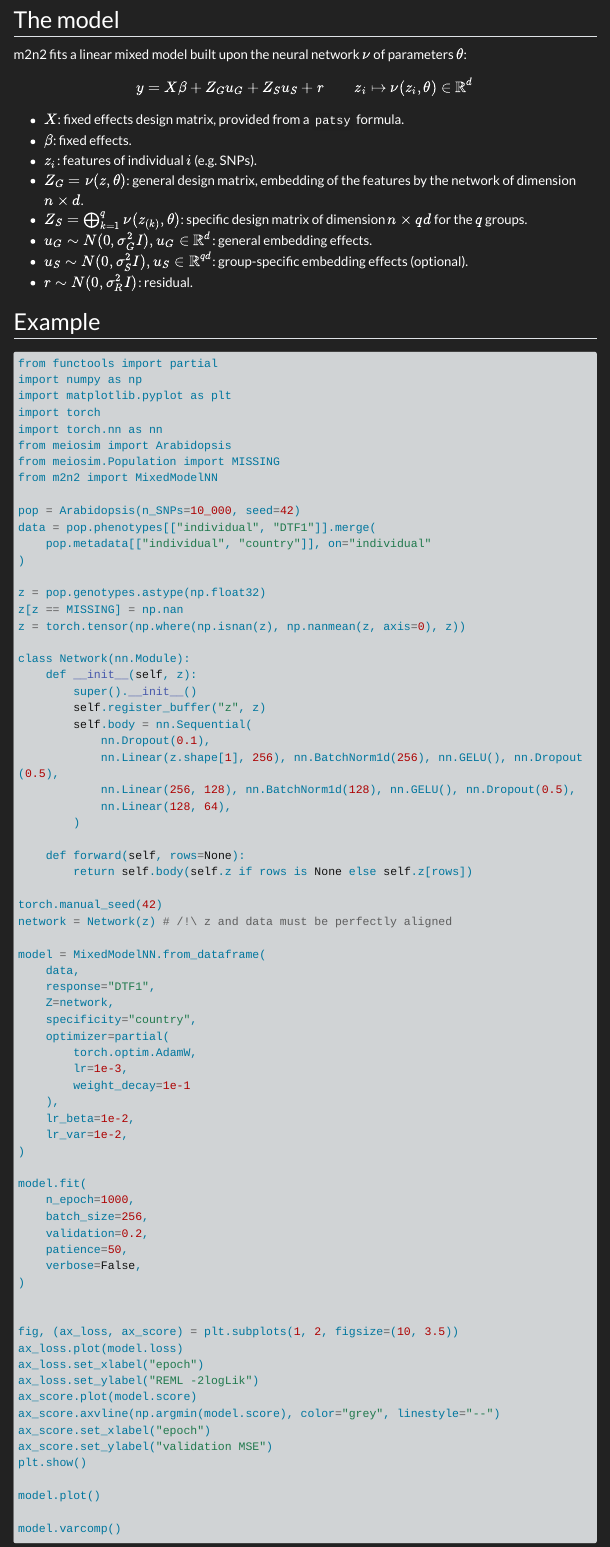
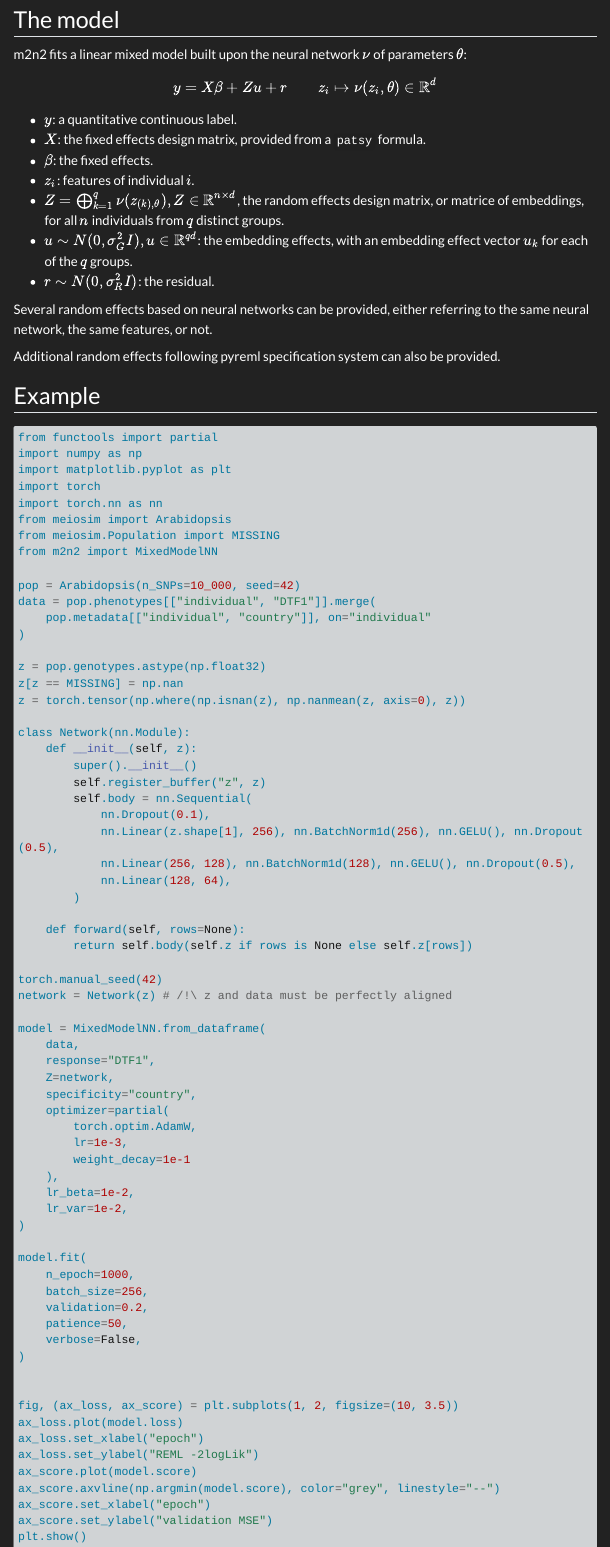
Before and after one commit to AI-for-Genome-Interpretation-lab/m2n2, a Quarto document (doc/index.qmd): the page in a window 1100 px wide, from 530 px down. Rendered offline with R 4.5, knitr and Pandoc in place of Quarto, with nearby package versions; menus at the side of the page are left out; long lines of code are wrapped.

Commit message:
general idea: make the neural net specification much more generalizable and compatible with pyreml spec system

```diff
--- a/doc/deep_kernel.qmd
+++ b/doc/deep_kernel.qmd
@@ -11,9 +13,25 @@ This page puts these representations side by side and builds the deep kernel int
 The following representations are computed from the *Arabidopsis thaliana* 1001 Genomes data [@alonso-blanco_1135_2016], packaged by [meiosim](https://github.com/ai-for-genome-interpretation-lab/meiosim).
-The genotypes are 10,000 SNPs randomly sampled among those of the RegMap panel [@horton_genome-wide_2012].
+The features $z$ are 10,000 SNPs randomly sampled among those of the RegMap panel [@horton_genome-wide_2012].
 The accessions were collected in different countries, the country of origin of each accession defines its group, and its color in the figures.
-The phenotype is the days to flowering (DTF1) expressed in a common garden, from the easyGWAS project [@grimm_easygwas_2017].
+The phenotype $y$ is the days to flowering (DTF1) expressed in a common garden, from the easyGWAS project [@grimm_easygwas_2017].
 
-The neural network used in this example is `ToyNN`, a small network provided with [m2n2]{.m2n2} for didactic purposes.
+### Model
+
+The model used in this example is:
+
+$$
+y = X\beta + Z_G u_G + Z_S u_S + r,
+$$
+
+with $\beta$ an intercept and a group (country of origin) effect. On the random side:
+
+- $Z_G = \nu(z, \theta)$ is the general design matrix,
+- $Z_S = \bigoplus_{k=1}^{q} \nu(z_{(k)}, \theta)$ the specific one.
+
+Both design matrix are based on the same neural network $z_i \mapsto \nu(z_i, \theta) \in \mathbb{R}^d$, which is `ToyNN`, a small network provided with [m2n2]{.m2n2} for didactic purposes.
+
+The intuition is that the specific effects would represent a complex epistatic interference between the general genotype-to-phenotype mapping, and the genetic specificity of the group.
+Getting rid of the later aims at improving the identification of the former.
 
 ## Linear genomic model
 
--- a/doc/index.qmd
+++ b/doc/index.qmd
@@ -30,19 +30,22 @@ pip install m2n2
 [m2n2]{.m2n2} fits a linear mixed model built upon the neural network $\nu$ of parameters $\theta$:
 
 $$
-y = X\beta + Z_G u_G + Z_S u_S + r
+y = X\beta + Zu + r
 \qquad
 z_i \mapsto \nu(z_i, \theta) \in \mathbb{R}^d
 $$
 
-- $X$: fixed effects design matrix, provided from a `patsy` formula.
-- $\beta$: fixed effects.
-- $z_i$: features of individual $i$ (e.g. SNPs).
-- $Z_G = \nu(z, \theta)$: general design matrix, embedding of the features by the network of dimension $n \times d$.
-- $Z_S = \bigoplus_{k=1}^{q} \nu(z_{(k)}, \theta)$: specific design matrix of dimension $n \times qd$ for the $q$ groups.
-- $u_G \sim N(0, \sigma^2_G I), u_G \in \mathbb{R}^d$: general embedding effects.
-- $u_S \sim N(0, \sigma^2_S I), u_{S} \in \mathbb{R}^{qd}$: group-specific embedding effects (optional).
-- $r \sim N(0, \sigma^2_R I)$: residual.
+- $y$: a quantitative continuous label.
+- $X$: the fixed effects design matrix, provided from a `patsy` formula.
+- $\beta$: the fixed effects.
+- $z_i$: features of individual $i$.
+- $Z = \bigoplus_{k=1}^{q} \nu(z_{(k), \theta}), Z \in \mathbb{R}^{n \times d}$, the random effects design matrix, or matrice of embeddings, for all $n$ individuals from $q$ distinct groups.
+- $u \sim N(0, \sigma^2_G I), u \in \mathbb{R}^{qd}$: the embedding effects, with an embedding effect vector $u_k$ for each of the $q$ groups.
+- $r \sim N(0, \sigma^2_R I)$: the residual.
+
+Several random effects based on neural networks can be provided, either referring to the same neural network, the same features, or not.
+
+Additional random effects following [pyreml]{.pyreml} specification system can also be provided.
 
 ## Example
 
```
Also changed, not shown: doc/deep_kernel.qmd (4 more changed lines).
